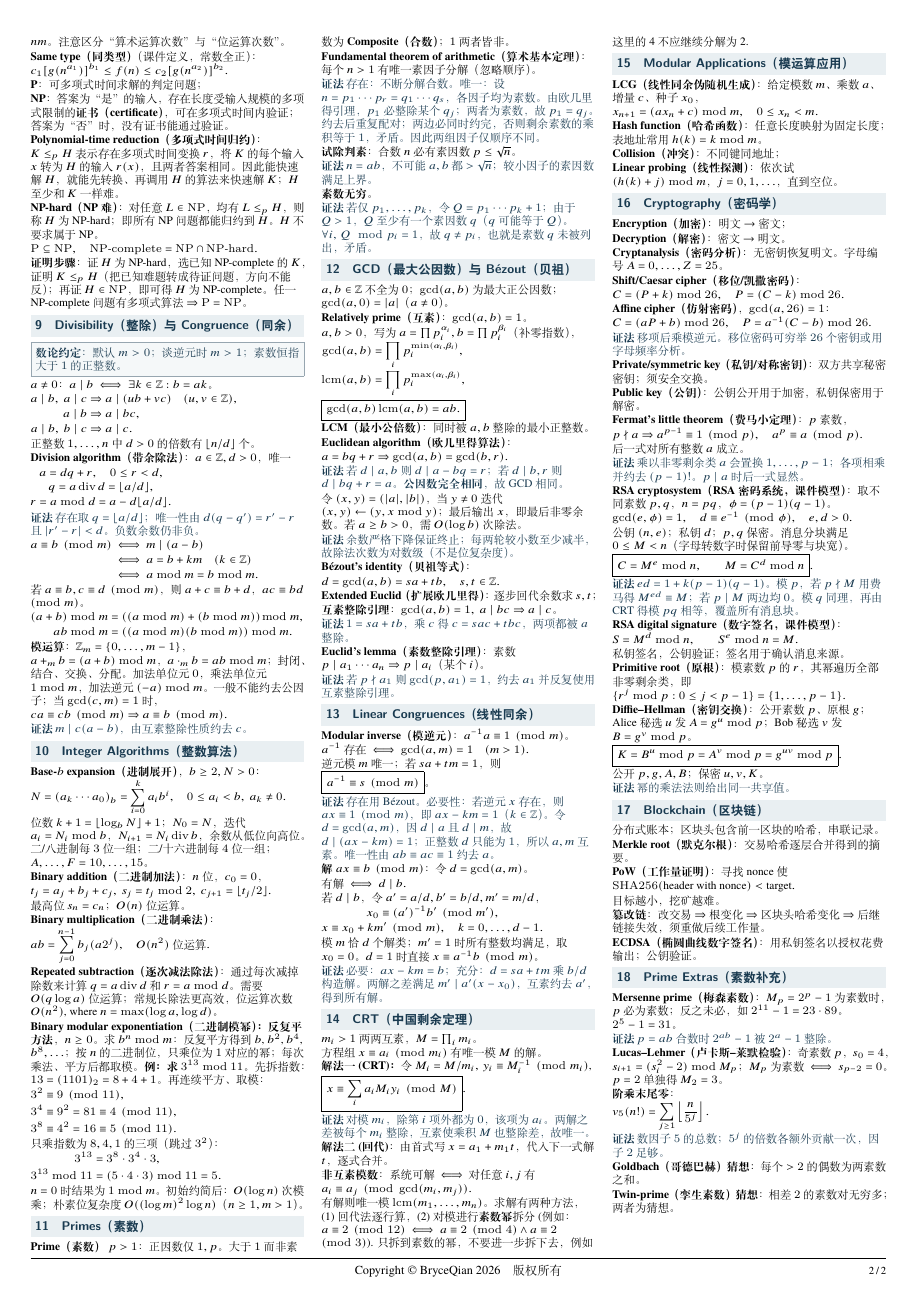
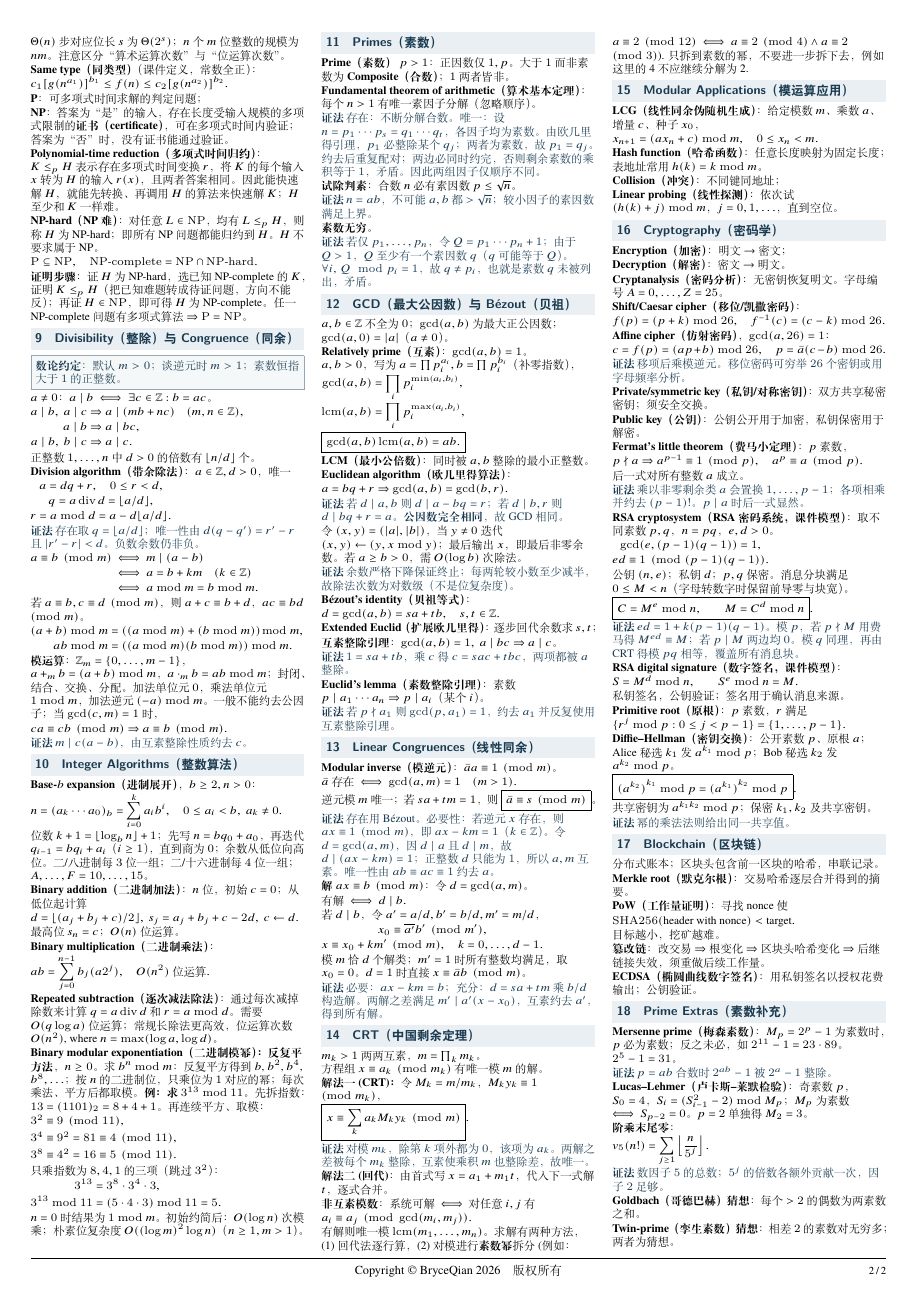
Before and after one commit to BryceQian/Math213-MT1-Cheatsheet, a LaTeX document (Math213_Cheatsheet.tex): page 2 of 2. Compiled offline with XeLaTeX.

Commit message:
修改notation conventions 使之符合课本惯用

```diff
--- a/Math213_Cheatsheet.tex
+++ b/Math213_Cheatsheet.tex
@@ -258,3 +262,4 @@ $\Theta(N)$ 步对应位长 $s$ 为 $\Theta(2^s)$；$n$ 个 $m$ 位整数的规
+$\Theta(n)$ 步对应位长 $s$ 为 $\Theta(2^s)$；$n$ 个 $m$ 位整数的规模为 $nm$。注意区分“算术运算次数”与“位运算次数”。
 \block{Same type（同类型）}（课件定义，常数全正）：
 \eq{c_1{[g(n^{a_1})]}^{b_1}\le f(n)\le c_2{[g(n^{a_2})]}^{b_2}.}
 \block{P}：可多项式时间求解的判定问题；
@@ -266,9 +271,9 @@ $\Theta(N)$ 步对应位长 $s$ 为 $\Theta(2^s)$；$n$ 个 $m$ 位整数的规
 
 \h{9\quad Divisibility（整除）与 Congruence（同余）}
 \notebox{数论约定}{默认 $m>0$；谈逆元时 $m>1$；素数恒指大于 $1$ 的正整数。}
-$a\ne0$：$a\mid b\iff\exists k\in\Z:b=ak$。
+$a\ne0$：$a\mid b\iff\exists c\in\Z:b=ac$。
 \eq{\begin{aligned}
-a\mid b,\ a\mid c&\Rightarrow a\mid(ub+vc)\quad(u,v\in\Z),\\
+a\mid b,\ a\mid c&\Rightarrow a\mid(mb+nc)\quad(m,n\in\Z),\\
 a\mid b&\Rightarrow a\mid bc,\\
 a\mid b,\ b\mid c&\Rightarrow a\mid c.
 \end{aligned}}
@@ -290,12 +295,13 @@ ab\bmod m&=((a\bmod m)(b\bmod m))\bmod m.
 \hint{$m\mid c(a-b)$，由互素整除性质约去 $c$。}
 
 \h{10\quad Integer Algorithms（整数算法）}
-\block{Base-$b$ expansion（进制展开）}，$b\ge2,N>0$：
-\eq{N={(a_k\cdots a_0)}_b=\sum_{i=0}^k a_{i}b^i,\quad0\le a_i<b,\ a_k\ne0.}
-位数 $k+1=\lfloor\log_{b}N\rfloor+1$；$N_0=N$，迭代 $a_i=N_i\bmod b$，$N_{i+1}=N_i\operatorname{div}b$，余数从低位向高位。二/八进制每 $3$ 位一组；二/十六进制每 $4$ 位一组；$A,\ldots,F=10,\ldots,15$。
-\block{Binary addition（二进制加法）}：$n$ 位，$c_0=0$，
-\eq{t_j=a_j+b_j+c_j,\ s_j=t_j\bmod2,\ c_{j+1}=\lfloor t_j/2\rfloor.}
-最高位 $s_n=c_n$；$O(n)$ 位运算。
+% Lecture 7, slides 18,20; Lecture 8, slides 5,9: n, q_i; carry c, next carry d.
+\block{Base-$b$ expansion（进制展开）}，$b\ge2,n>0$：
+\eq{n={(a_k\cdots a_0)}_b=\sum_{i=0}^k a_{i}b^i,\quad0\le a_i<b,\ a_k\ne0.}
+位数 $k+1=\lfloor\log_{b}n\rfloor+1$；先写 $n=bq_0+a_0$，再迭代 $q_{i-1}=bq_i+a_i$（$i\ge1$），直到商为 $0$；余数从低位向高位。二/八进制每 $3$ 位一组；二/十六进制每 $4$ 位一组；$A,\ldots,F=10,\ldots,15$。
+\block{Binary addition（二进制加法）}：$n$ 位，初始 $c=0$；从低位起计算
+\eq{d=\lfloor(a_j+b_j+c)/2\rfloor,\ s_j=a_j+b_j+c-2d,\ c\leftarrow d.}
+最高位 $s_n=c$；$O(n)$ 位运算。
 \block{Binary multiplication（二进制乘法）}：
 \eq{ab=\sum_{j=0}^{n-1}b_j(a2^j),\quad O(n^2)\text{ 位运算}.}
 \block{Repeated subtraction（逐次减法除法）}：通过每次减掉除数来计算 $q=a \operatorname{div} d$ 和 $r=a\bmod d$。需要 $O(q \log a)$ 位运算；常规长除法更高效，位运算次数 $O(n^2)$, where $n=\max (\log a, \log d)$。
@@ -310,17 +316,18 @@ $n=0$ 时结果为 $1\bmod m$。
 \h{11\quad Primes（素数）}
 \block{Prime（素数）} $p>1$：正因数仅 $1,p$。大于 $1$ 而非素数为 \b{Composite（合数）}；$1$ 两者皆非。
 \block{Fundamental theorem of arithmetic（算术基本定理）}：每个 $n>1$ 有唯一素因子分解（忽略顺序）。
-\hint{存在：不断分解合数。唯一：设 $n=p_1\cdots p_r=q_1\cdots q_s$，各因子均为素数。由欧几里得引理，$p_1$ 必整除某个 $q_j$；两者为素数，故 $p_1=q_j$。约去后重复配对；两边必同时约完，否则剩余素数的乘积等于 $1$，矛盾。因此两组因子仅顺序不同。}
+\hint{存在：不断分解合数。唯一：设 $n=p_1\cdots p_s=q_1\cdots q_t$，各因子均为素数。由欧几里得引理，$p_1$ 必整除某个 $q_j$；两者为素数，故 $p_1=q_j$。约去后重复配对；两边必同时约完，否则剩余素数的乘积等于 $1$，矛盾。因此两组因子仅顺序不同。}
 \block{试除判素}：合数 $n$ 必有素因数 $p\le\sqrt n$。
 \hint{$n=ab$，不可能 $a,b$ 都 $>\sqrt n$；较小因子的素因数满足上界。}
-\block{素数无穷}。\hint{若仅 $p_1,\ldots,p_k$，令 $Q=p_1\cdots p_k+1$；由于 $Q>1$，$Q$至少有一个素因数$q$（$q$可能等于$Q$）。$\forall i,\, Q \mod p_i=1$，故 $q\ne p_i$，也就是素数$q$未被列出，矛盾。}
+\block{素数无穷}。\hint{若仅 $p_1,\ldots,p_n$，令 $Q=p_1\cdots p_n+1$；由于 $Q>1$，$Q$至少有一个素因数$q$（$q$可能等于$Q$）。$\forall i,\, Q \mod p_i=1$，故 $q\ne p_i$，也就是素数$q$未被列出，矛盾。}
 \h{12\quad GCD（最大公因数）与 Bézout（贝祖）}
 $a,b\in\Z$ 不全为 $0$；$\gcd(a,b)$ 为最大正公因数；$\gcd(a,0)=|a|$（$a\ne0$）。
 \block{Relatively prime（互素）}：$\gcd(a,b)=1$。\\
-$a,b>0$，写为 $a=\prod p_i^{\alpha_i},b=\prod p_i^{\beta_i}$（补零指数），
+% Lecture 8, slides 20--21: exponents a_i,b_i.
+$a,b>0$，写为 $a=\prod p_i^{a_i},b=\prod p_i^{b_i}$（补零指数），
 \eq{\begin{aligned}
-\gcd(a,b)&=\prod_i p_i^{\min(\alpha_i,\beta_i)},\\
-\operatorname{lcm}(a,b)&=\prod_i p_i^{\max(\alpha_i,\beta_i)},\end{aligned}}
+\gcd(a,b)&=\prod_i p_i^{\min(a_i,b_i)},\\
+\operatorname{lcm}(a,b)&=\prod_i p_i^{\max(a_i,b_i)},\end{aligned}}
 \eq{\boxed{
 \gcd(a,b)\operatorname{lcm}(a,b)=ab.}
 }
@@ -339,23 +346,25 @@ $a,b>0$，写为 $a=\prod p_i^{\alpha_i},b=\prod p_i^{\beta_i}$（补零指数
 \block{Euclid's lemma（素数整除引理）}：素数 $p\mid a_1\cdots a_n\Rightarrow p\mid a_i$（某个 $i$）。
 \hint{若 $p\nmid a_1$ 则 $\gcd(p,a_1)=1$，约去 $a_1$ 并反复使用互素整除引理。}
 \h{13\quad Linear Congruences（线性同余）}
-\block{Modular inverse（模逆元）}：$a^{-1}a\equiv1\pmod m$。
-\eq{a^{-1}\text{ 存在}\iff\gcd(a,m)=1\quad(m>1).}
-逆元模 $m$ 唯一；若 $sa+tm=1$，则 $\boxed{a^{-1}\equiv s\pmod m}$。
+% Lecture 8, slides 39--42: bar a denotes a modular inverse (not f^{-1}).
+\block{Modular inverse（模逆元）}：$\bar a a\equiv1\pmod m$。
+\eq{\bar a\text{ 存在}\iff\gcd(a,m)=1\quad(m>1).}
+逆元模 $m$ 唯一；若 $sa+tm=1$，则 $\boxed{\bar a\equiv s\pmod m}$。
 \hint{存在用 Bézout。必要性：若逆元 $x$ 存在，则 $ax\equiv1\pmod m$，即 $ax-km=1$（$k\in\Z$）。令 $d=\gcd(a,m)$，因 $d\mid a$ 且 $d\mid m$，故 $d\mid(ax-km)=1$；正整数 $d$ 只能为 $1$，所以 $a,m$ 互素。唯一性由 $ab\equiv ac\equiv1$ 约去 $a$。}
 \block{解 $ax\equiv b\pmod m$}：令 $d=\gcd(a,m)$。
 \eq{\text{有解}\iff d\mid b.}
 若 $d\mid b$，令 $a'=a/d,b'=b/d,m'=m/d$，
-\eq{\begin{gathered}x_0\equiv{(a')}^{-1}b'\pmod {m'},\\
+\eq{\begin{gathered}x_0\equiv\overline{a'}b'\pmod {m'},\\
 x\equiv x_0+km'\pmod m,\quad k=0,\ldots,d-1.
 \end{gathered}}
-模 $m$ 恰 $d$ 个解类；$m'=1$ 时所有整数均满足，取 $x_0=0$。$d=1$ 时直接 $x\equiv a^{-1}b\pmod m$。
+模 $m$ 恰 $d$ 个解类；$m'=1$ 时所有整数均满足，取 $x_0=0$。$d=1$ 时直接 $x\equiv\bar a b\pmod m$。
 \hint{必要：$ax-km=b$；充分：$d=sa+tm$ 乘 $b/d$ 构造解。两解之差满足 $m'\mid a'(x-x_0)$，互素约去 $a'$，得到所有解。}
 \h{14\quad CRT（中国剩余定理）}
-$m_i>1$ 两两互素，$M=\prod_i m_i$。\\方程组 $x\equiv a_i\pmod{m_i}$ 有唯一模 $M$ 的解。\\
-\block{解法一 (CRT)：}令 $M_i=M/m_i,\, y_i\equiv M_i^{-1}\pmod{m_i}$,
-\eq{\boxed{x\equiv\sum_{i} a_{i}M_{i}y_i\pmod M}.}
-\hint{对模 $m_i$，除第 $i$ 项外都为 $0$，该项为 $a_i$。两解之差被每个 $m_i$ 整除，互素使乘积 $M$ 也整除差，故唯一。}
+% Lecture 9, slides 3--5: total modulus m, partial products M_k, inverses y_k.
+$m_k>1$ 两两互素，$m=\prod_k m_k$。\\方程组 $x\equiv a_k\pmod{m_k}$ 有唯一模 $m$ 的解。\\
+\block{解法一 (CRT)：}令 $M_k=m/m_k$，$M_k y_k\equiv1\pmod{m_k}$，
+\eq{\boxed{x\equiv\sum_k a_kM_ky_k\pmod m}.}
+\hint{对模 $m_k$，除第 $k$ 项外都为 $0$，该项为 $a_k$。两解之差被每个 $m_k$ 整除，互素使乘积 $m$ 也整除差，故唯一。}
 \block{解法二 (回代)}：由首式写 $x=a_1+m_1t$，代入下一式解 $t$，逐式合并。
 \block{非互素模数}：系统可解 $\iff$ 对任意 $i,j$ 有
 \eq{a_i\equiv a_j\pmod{\gcd(m_i,m_j)}.}
@@ -375,9 +384,10 @@ $m_i>1$ 两两互素，$M=\prod_i m_i$。\\方程组 $x\equiv a_i\pmod{m_i}$ 有
 \block{Cryptanalysis（密码分析）}：无密钥恢复明文。
 字母编号 $A=0,\ldots,Z=25$。
 \block{Shift/Caesar cipher（移位/凯撒密码）}：
-\eq{C=(P+k)\bmod26,\quad P=(C-k)\bmod26.}
+% Lecture 9, slides 24--28: lowercase p,c for classical ciphers; f is encryption.
+\eq{f(p)=(p+k)\bmod26,\quad f^{-1}(c)=(c-k)\bmod26.}
 \block{Affine cipher（仿射密码）}，$\gcd(a,26)=1$：
-\eq{C=(aP+b)\bmod26,\quad P=a^{-1}(C-b)\bmod26.}
+\eq{c=f(p)=(ap+b)\bmod26,\quad p=\bar a(c-b)\bmod26.}
 \hint{移项后乘模逆元。移位密码可穷举 $26$ 个密钥或用字母频率分析。}
 \block{Private/symmetric key（私钥/对称密钥）}：双方共享秘密密钥；须安全交换。
 \block{Public key（公钥）}：公钥公开用于加密，私钥保密用于解密。
@@ -385,19 +395,20 @@ $m_i>1$ 两两互素，$M=\prod_i m_i$。\\方程组 $x\equiv a_i\pmod{m_i}$ 有
 \eq{p\nmid a\Rightarrow a^{p-1}\equiv1\pmod p,\quad a^p\equiv a\pmod p.}
 后一式对所有整数 $a$ 成立。
 \hint{乘以非零剩余类 $a$ 会置换 $1,\ldots,p-1$；各项相乘并约去 ${(p-1)!}$。$p\mid a$ 时后一式显然。}
-\block{RSA cryptosystem（RSA 密码系统，课件模型）}：取不同素数 $p,q$，$n=pq$，$\phi=(p-1)(q-1)$。
-\eq{\gcd(e,\phi)=1,\quad d\equiv e^{-1}\pmod\phi,\quad e,d>0.}
+\block{RSA cryptosystem（RSA 密码系统，课件模型）}：取不同素数 $p,q$，$n=pq$，$e,d>0$。
+\eq{\begin{gathered}\gcd(e,(p-1)(q-1))=1,\\ed\equiv1\pmod{(p-1)(q-1)}.\end{gathered}}
 公钥 $(n,e)$；私钥 $d$；$p,q$ 保密。消息分块满足 $0\le M<n$（字母转数字时保留前导零与块宽）。
 \eq{\boxed{C=M^e\bmod n,\qquad M=C^d\bmod n}.}
 \hint{$ed=1+k(p-1)(q-1)$。模 $p$，若 $p\nmid M$ 用费马得 $M^{ed}\equiv M$；若 $p\mid M$ 两边均 $0$。模 $q$ 同理，再由 CRT 得模 $pq$ 相等，覆盖所有消息块。}
 \block{RSA digital signature（数字签名，课件模型）}：
 \eq{S=M^d\bmod n,\qquad S^e\bmod n=M.}
 私钥签名，公钥验证；签名用于确认消息来源。
-\block{Primitive root（原根）}：模素数 $p$ 的 $r$，其幂遍历全部非零剩余类，即
+\block{Primitive root（原根）}：$p$ 素数，$r$ 满足
 \eq{\{r^j\bmod p:0\le j<p-1\}=\{1,\ldots,p-1\}.}
-\block{Diffie\textendash{}Hellman（密钥交换）}：公开素数 $p$、原根 $g$；Alice 秘选 $u$ 发 $A=g^u\bmod p$；Bob 秘选 $v$ 发 $B=g^v\bmod p$。
-\eq{\boxed{K=B^u\bmod p=A^v\bmod p=g^{uv}\bmod p}.}
-公开 $p,g,A,B$；保密 $u,v,K$。\hint{幂的乘法法则给出同一共享值。}
+% Lecture 9, slide 46: primitive root a; secret exponents k_1,k_2.
+\block{Diffie\textendash{}Hellman（密钥交换）}：公开素数 $p$、原根 $a$；Alice 秘选 $k_1$ 发 $a^{k_1}\bmod p$；Bob 秘选 $k_2$ 发 $a^{k_2}\bmod p$。
+\eq{\boxed{{(a^{k_2})}^{k_1}\bmod p={(a^{k_1})}^{k_2}\bmod p}.}
+共享密钥为 $a^{k_1k_2}\bmod p$；保密 $k_1,k_2$ 及共享密钥。\hint{幂的乘法法则给出同一共享值。}
 \h{17\quad Blockchain（区块链）}
 分布式账本；区块头包含前一区块的哈希，串联记录。
 \block{Merkle root（默克尔根）}：交易哈希逐层合并得到的摘要。
```
Also changed, not shown: main.pdf, Math213_Cheatsheet.tex (47 more changed lines).
